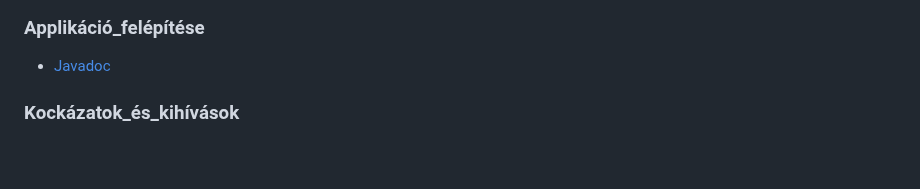
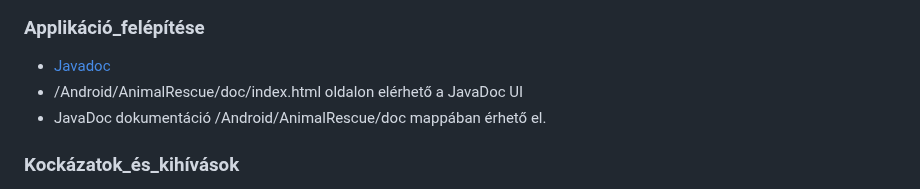
Before and after one commit to HaRiZi2023/AZ_Menhely, a Markdown page: Android/README.md, the part around the change. Rendered like a GitHub page; blank space fills up the shorter version.

```diff
--- a/Android/README.md
+++ b/Android/README.md
@@ -32,6 +32,8 @@ vagy az [AZ Menhely Android Wiki](https://github.com/HaRiZi2023/AZ_Menhely/wiki/
 ### Applikáció_felépítése
 
 * [Javadoc](https://github.com/HaRiZi2023/AZ_Menhely/Android/AnimalRescue/doc/index.html)
+* /Android/AnimalRescue/doc/index.html oldalon elérhető a JavaDoc UI
+* JavaDoc dokumentáció /Android/AnimalRescue/doc mappában érhető el.
 
 ### Kockázatok_és_kihívások
 
```
